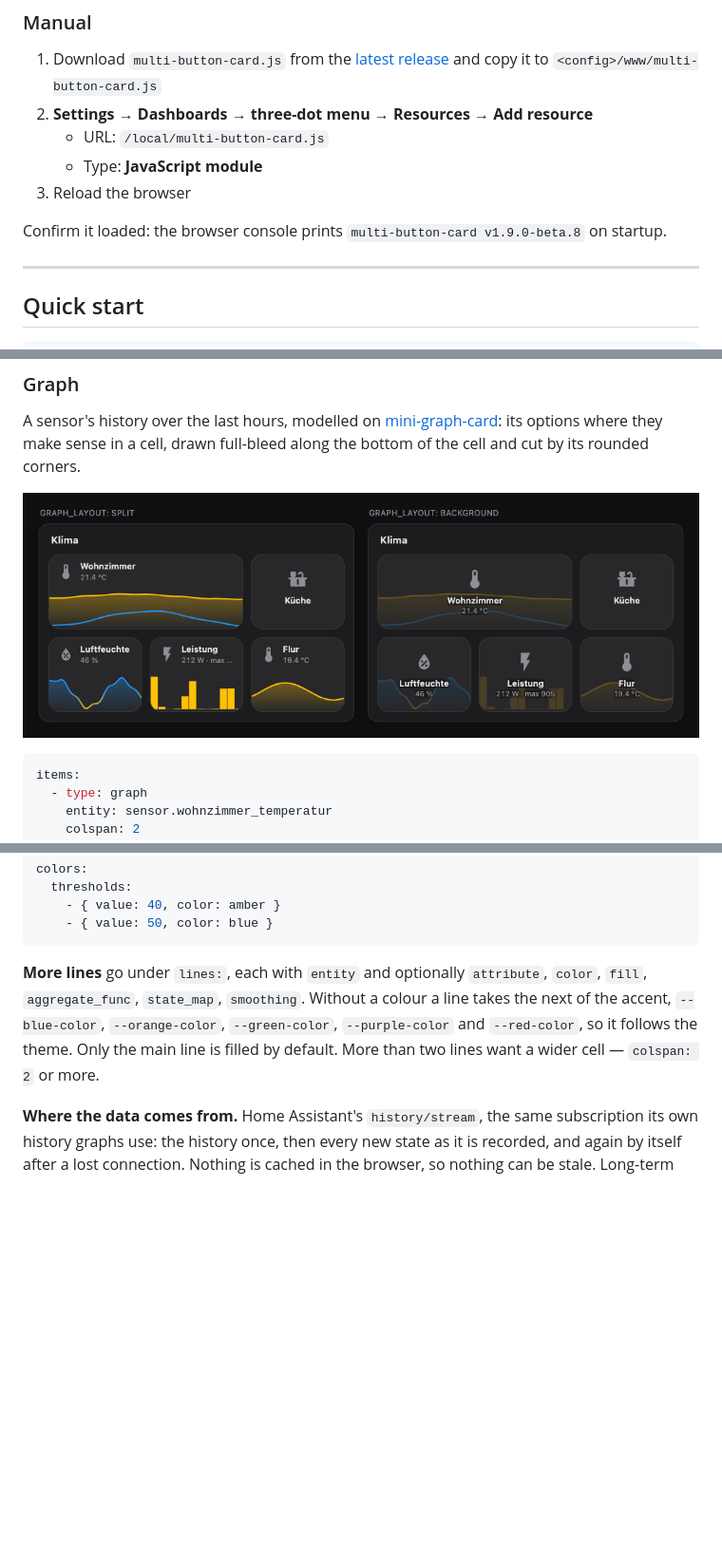
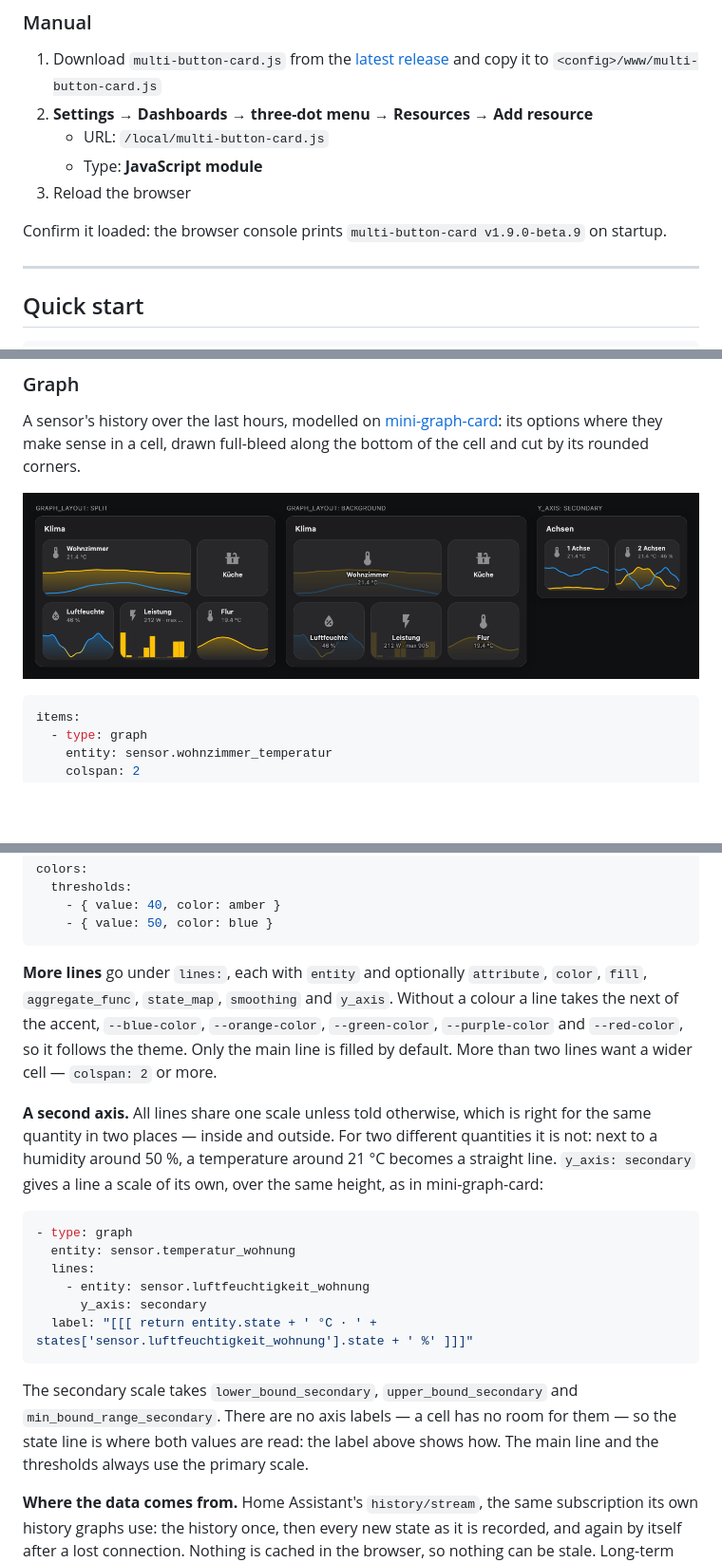
Before and after one commit to julezdean/lovelace-multi-button-card, a Markdown page: README.md, 3 parts joined by grey strips. Shown: that part at 95% size. Rendered like a GitHub page; pictures changed too: docs/images/graph.png; blank space fills up the shorter version.

````diff
--- a/README.md
+++ b/README.md
@@ -71,7 +71,7 @@ Adding it by hand instead:
    - Type: **JavaScript module**
 3. Reload the browser
 
-Confirm it loaded: the browser console prints `multi-button-card v1.9.0-beta.8` on
+Confirm it loaded: the browser console prints `multi-button-card v1.9.0-beta.9` on
 startup.
 
 ---
@@ -900,11 +900,31 @@ colors:
 ```
 
 **More lines** go under `lines:`, each with `entity` and optionally `attribute`,
-`color`, `fill`, `aggregate_func`, `state_map`, `smoothing`. Without a colour a
+`color`, `fill`, `aggregate_func`, `state_map`, `smoothing` and `y_axis`. Without a colour a
 line takes the next of the accent, `--blue-color`, `--orange-color`,
 `--green-color`, `--purple-color` and `--red-color`, so it follows the theme. Only
 the main line is filled by default. More than two lines want a wider cell —
 `colspan: 2` or more.
+
+**A second axis.** All lines share one scale unless told otherwise, which is
+right for the same quantity in two places — inside and outside. For two
+different quantities it is not: next to a humidity around 50 %, a temperature
+around 21 °C becomes a straight line. `y_axis: secondary` gives a line a scale
+of its own, over the same height, as in mini-graph-card:
+
+```yaml
+- type: graph
+  entity: sensor.temperatur_wohnung
+  lines:
+    - entity: sensor.luftfeuchtigkeit_wohnung
+      y_axis: secondary
+  label: "[[[ return entity.state + ' °C · ' + states['sensor.luftfeuchtigkeit_wohnung'].state + ' %' ]]]"
+```
+
+The secondary scale takes `lower_bound_secondary`, `upper_bound_secondary` and
+`min_bound_range_secondary`. There are no axis labels — a cell has no room
+for them — so the state line is where both values are read: the label above
+shows how. The main line and the thresholds always use the primary scale.
 
 **Where the data comes from.** Home Assistant's `history/stream`, the same
 subscription its own history graphs use: the history once, then every new
````
Also changed, not shown: CHANGELOG.md (+10 -0 lines), 6 other files.
